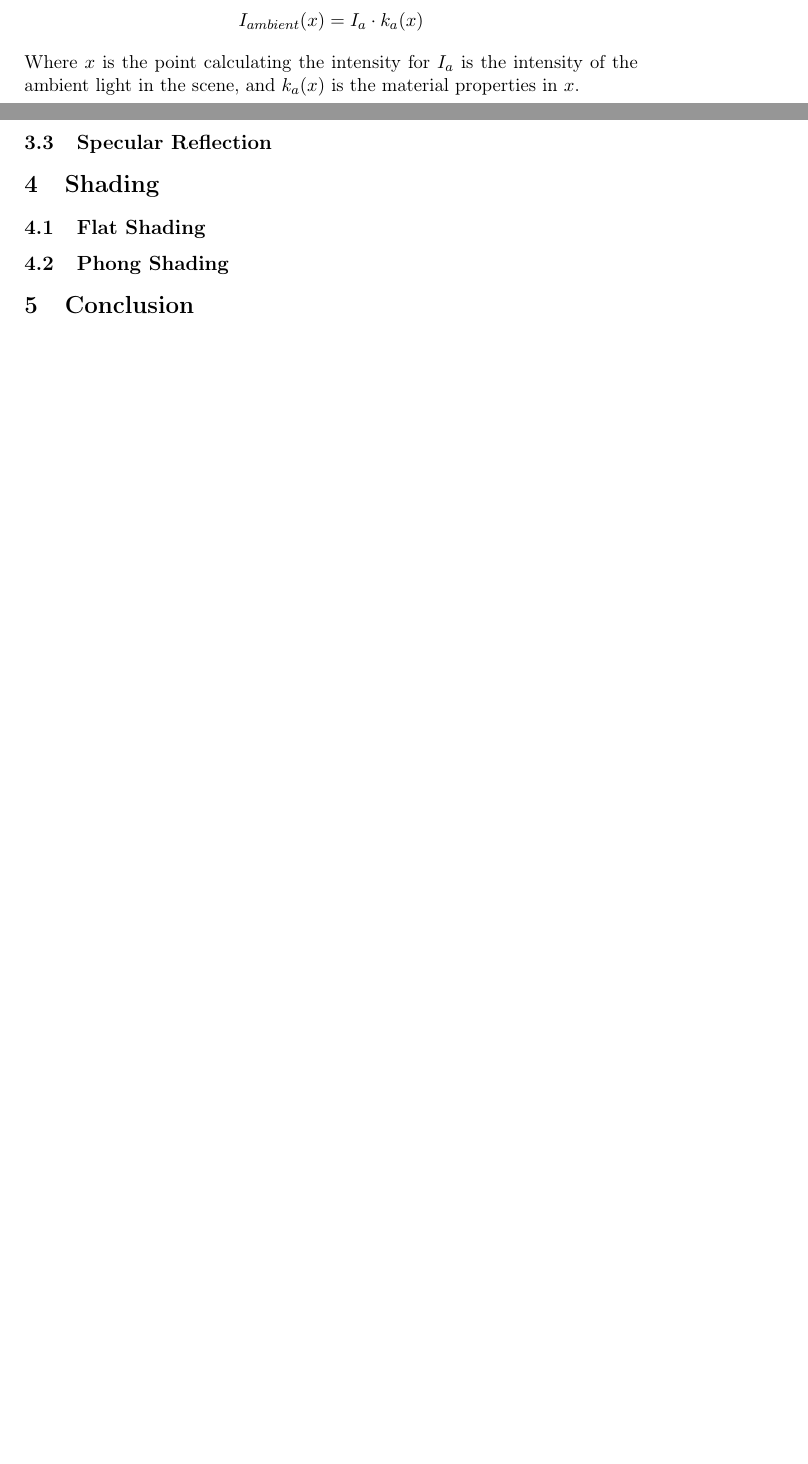
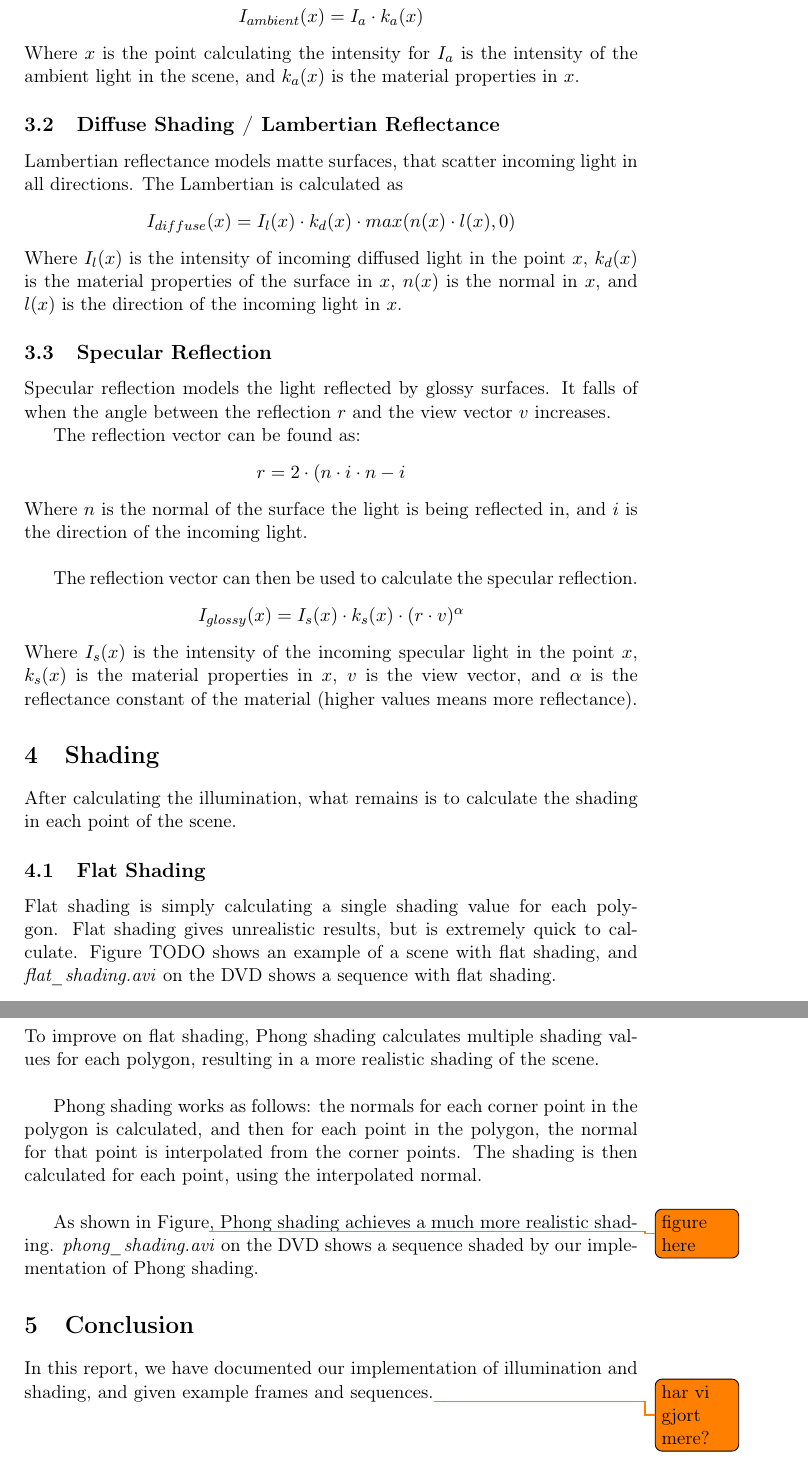
Before and after one commit to MartinFaartoft/sigb, a LaTeX document (report3/report_ass3.tex): two parts of pages 2 and 3 of 4 before the commit and two parts of pages 3 and 4 of 5 after it, joined at a grey line, cut so that both start at the same text, the shorter picture padded with empty space. Compiled offline with pdfLaTeX.

Commit message:
more report

```diff
--- a/report3/report_ass3.tex
+++ b/report3/report_ass3.tex
@@ -115,22 +116,38 @@ Ambient reflection is used when we want all parts of the scene to be illuminated
 \[I_{ambient}(x) = I_a \cdot k_a(x)\]
 Where $x$ is the point calculating the intensity for $I_a$ is the intensity of the ambient light in the scene, and $k_a(x)$ is the material properties in $x$.
 
-\subsection{Diffuse Shading / Lambertian Reflection}
+\subsection{Diffuse Shading / Lambertian Reflectance}
+Lambertian reflectance models matte surfaces, that scatter incoming light in all directions.
+The Lambertian is calculated as
+\[I_{diffuse}(x)=I_l(x) \cdot k_d(x) \cdot max(n(x) \cdot l(x), 0)\]
+Where $I_l(x)$ is the intensity of incoming diffused light in the point $x$, $k_d(x)$ is the material properties of the surface in $x$, $n(x)$ is the normal in $x$, and $l(x)$ is the direction of the incoming light in $x$.
+\subsection{Specular Reflection}
+Specular reflection models the light reflected by glossy surfaces. It falls of when the angle between the reflection $r$ and the view vector $v$ increases.
 
-\subsection{Specular Reflection}
+The reflection vector can be found as:
+\[r=2 \cdot (n \cdot i \cdot n - i\]
+Where $n$ is the normal of the surface the light is being reflected in, and $i$ is the direction of the incoming light.\\
 
+The reflection vector can then be used to calculate the specular reflection.
+\[I_{glossy}(x)=I_s(x) \cdot k_s(x) \cdot (r \cdot v)^\alpha\]
+Where $I_s(x)$ is the intensity of the incoming specular light in the point $x$, $k_s(x)$ is the material properties in $x$, $v$ is the view vector, and $\alpha$ is the reflectance constant of the material (higher values means more reflectance).
 \section{Shading}
+After calculating the illumination, what remains is to calculate the shading in each point of the scene.
+\subsection{Flat Shading}
+Flat shading is simply calculating a single shading value for each polygon. Flat shading gives unrealistic results, but is extremely quick to calculate. Figure TODO shows an example of a scene with flat shading, and \emph{flat\_shading.avi} on the DVD shows a sequence with flat shading.
 
-\subsection{Flat Shading}
 \subsection{Phong Shading}
+To improve on flat shading, Phong shading calculates multiple shading values for each polygon, resulting in a more realistic shading of the scene.\\
 
+Phong shading works as follows: the normals for each corner point in the polygon is calculated, and then for each point in the polygon, the normal for that point is interpolated from the corner points. The shading is then calculated for each point, using the interpolated normal.\\
+
+As shown in Figure\todo{figure here}, Phong shading achieves a much more realistic shading. \emph{phong\_shading.avi} on the DVD shows a sequence shaded by our implementation of Phong shading.
 \section{Conclusion}
-
+In this report, we have documented our implementation of illumination and shading, and given example frames and sequences.\todo{har vi gjort mere?}
 \newpage
 \section*{Appendix}
 \url{https://github.com/MartinFaartoft/sigb}
 \subsection*{Assignment\_Cube.py}
 \lstinputlisting[language=Python]{../ass2/Assignment_Cube.py}
 
-
 \end{document}
```
Also changed, not shown: report3/report_ass3.pdf, report3/report_ass3.tex (9 more changed lines).
